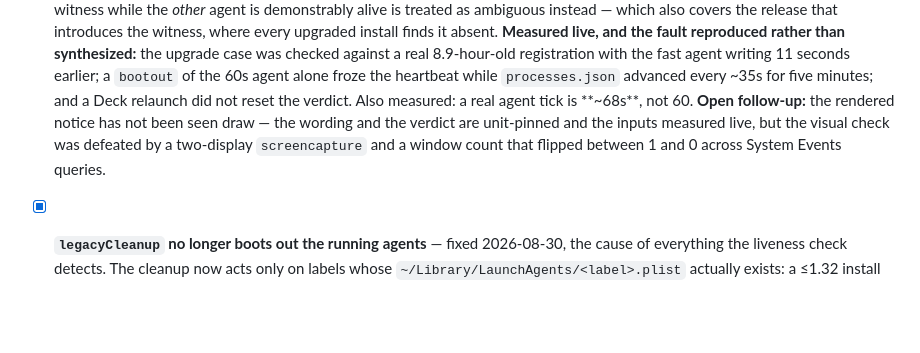
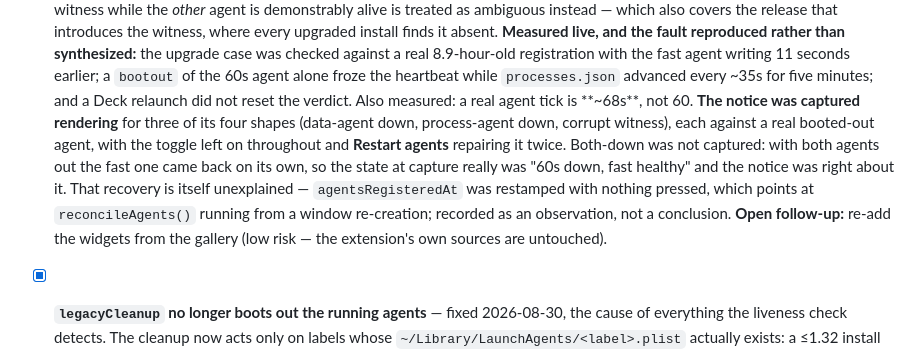
Before and after one commit to haqaliz/deck, a Markdown page: ROADMAP.md, the part around the change. Rendered like a GitHub page; blank space fills up the shorter version.

Commit message:
docs(agent-heartbeat): the notice, captured rendering against real faults
Three of the four .down shapes verified on the running app: the data
agent down (the case this feature exists for), the mirror, and the
corrupt witness saying 'could not be read' rather than claiming nothing
ran. Restart agents repaired it twice; the corrupted snapshot healed
itself on the next tick, which is the argument against giving corruption
its own repair UI.

Both-down was not captured, and the attempt found something better: with
both agents out, the fast one came back on its own and the notice
correctly named the data agent. Why it came back is unexplained and
recorded as an observation.

Plus harness notes: screencapture -R takes the wrong display on a
two-monitor setup and fails silently, window bounds move mid-run, and
CGWindowListCopyWindowInfo is the reliable source.

Co-Authored-By: Claude Opus 5 <noreply@anthropic.com>
Claude-Session: https://claude.ai/code/session_019VKJtHbKSmEPd9DBYkknVg

```diff
--- a/ROADMAP.md
+++ b/ROADMAP.md
@@ -549,10 +549,17 @@ in CI, the verification gates, and what the identity change resets.
       froze the heartbeat while `processes.json` advanced every ~35s for five
       minutes; and a Deck relaunch did not reset the verdict. Also measured: a
       real agent tick is **~68s**, not 60.
-      **Open follow-up:** the rendered notice has not been seen draw — the
-      wording and the verdict are unit-pinned and the inputs measured live, but
-      the visual check was defeated by a two-display `screencapture` and a
-      window count that flipped between 1 and 0 across System Events queries.
+      **The notice was captured rendering** for three of its four shapes
+      (data-agent down, process-agent down, corrupt witness), each against a real
+      booted-out agent, with the toggle left on throughout and **Restart agents**
+      repairing it twice. Both-down was not captured: with both agents out the
+      fast one came back on its own, so the state at capture really was
+      "60s down, fast healthy" and the notice was right about it. That recovery
+      is itself unexplained — `agentsRegisteredAt` was restamped with nothing
+      pressed, which points at `reconcileAgents()` running from a window
+      re-creation; recorded as an observation, not a conclusion.
+      **Open follow-up:** re-add the widgets from the gallery (low risk — the
+      extension's own sources are untouched).
 - [x] **`legacyCleanup` no longer boots out the running agents** — fixed
       2026-08-30, the cause of everything the liveness check detects. The
       cleanup now acts only on labels whose `~/Library/LaunchAgents/<label>.plist`
```
Also changed, not shown: 1 other file.
